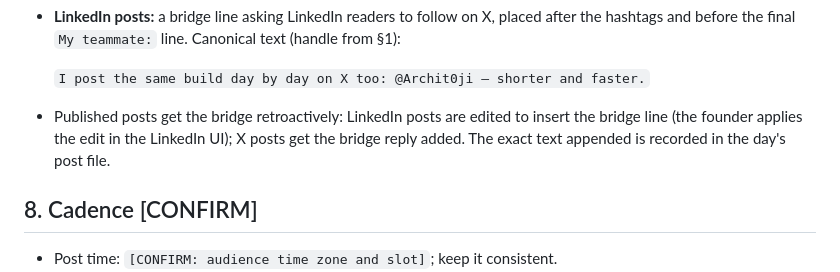
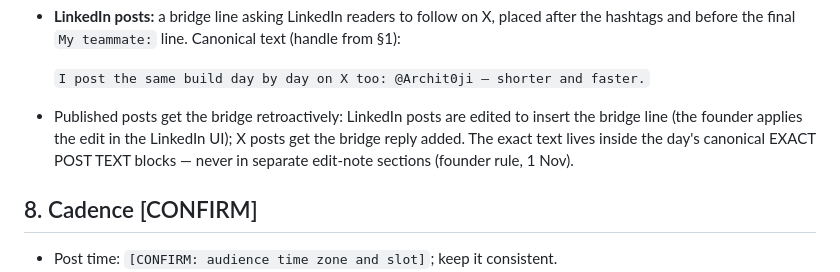
Before and after one commit to architgore050/zivon, a Markdown page: skills/content-creation/theme.md, the part around the change. Rendered like a GitHub page.

```diff
--- a/skills/content-creation/theme.md
+++ b/skills/content-creation/theme.md
@@ -244,8 +244,9 @@ replaces the post's ask.
   `I post the same build day by day on X too: @Archit0ji — shorter and faster.`
 
 - Published posts get the bridge retroactively: LinkedIn posts are edited to insert the bridge line (the
-  founder applies the edit in the LinkedIn UI); X posts get the bridge reply added. The exact text appended
-  is recorded in the day's post file.
+  founder applies the edit in the LinkedIn UI); X posts get the bridge reply added. The exact text lives
+  inside the day's canonical EXACT POST TEXT blocks — never in separate edit-note sections (founder rule,
+  1 Nov).
 
 ## 8. Cadence [CONFIRM]
 - Post time: `[CONFIRM: audience time zone and slot]`; keep it consistent.
```
Also changed, not shown: posts/2026-10-29-day-0.md (+6 -10 lines), posts/2026-10-30-day-1.md (+15 -18 lines).
